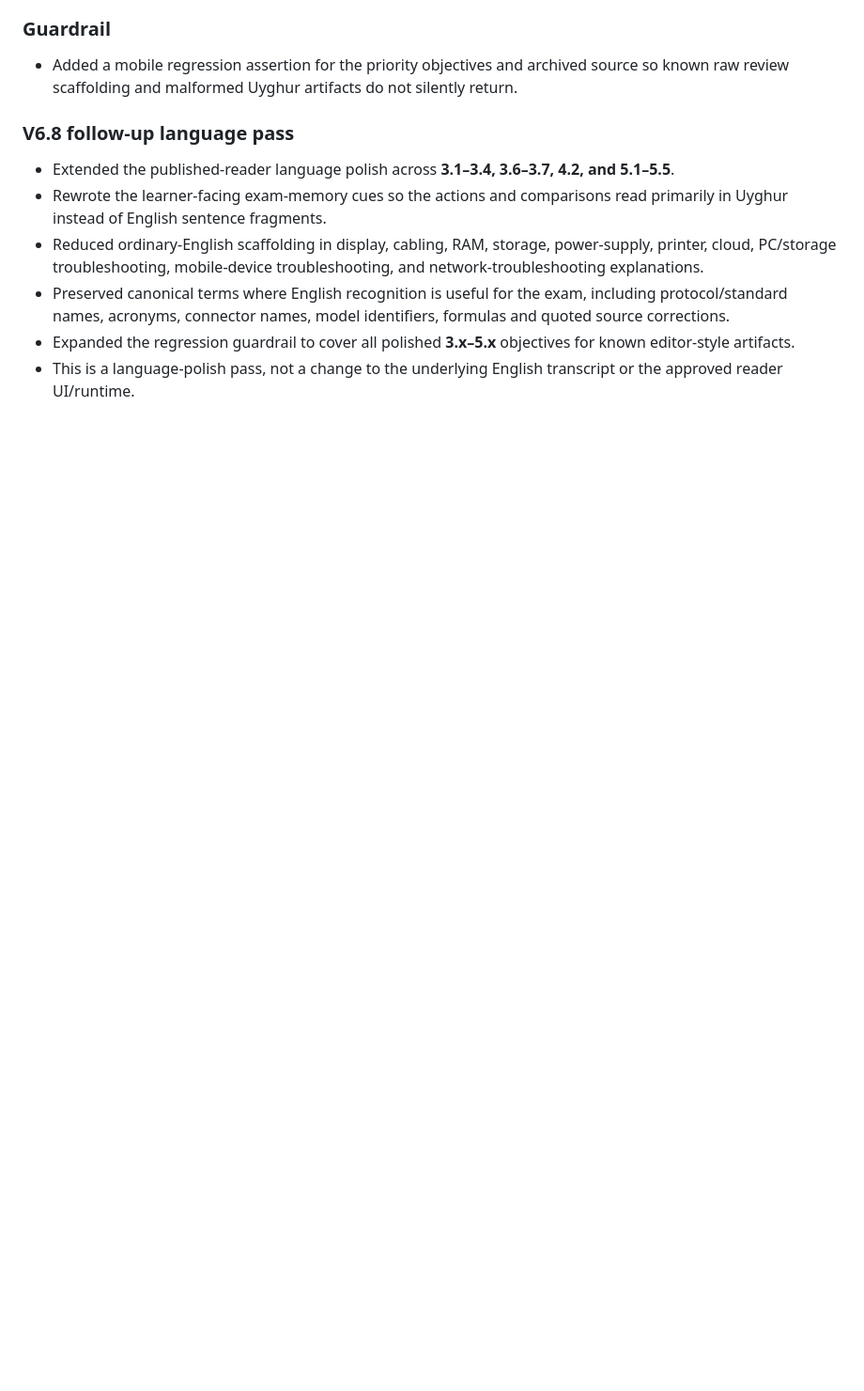
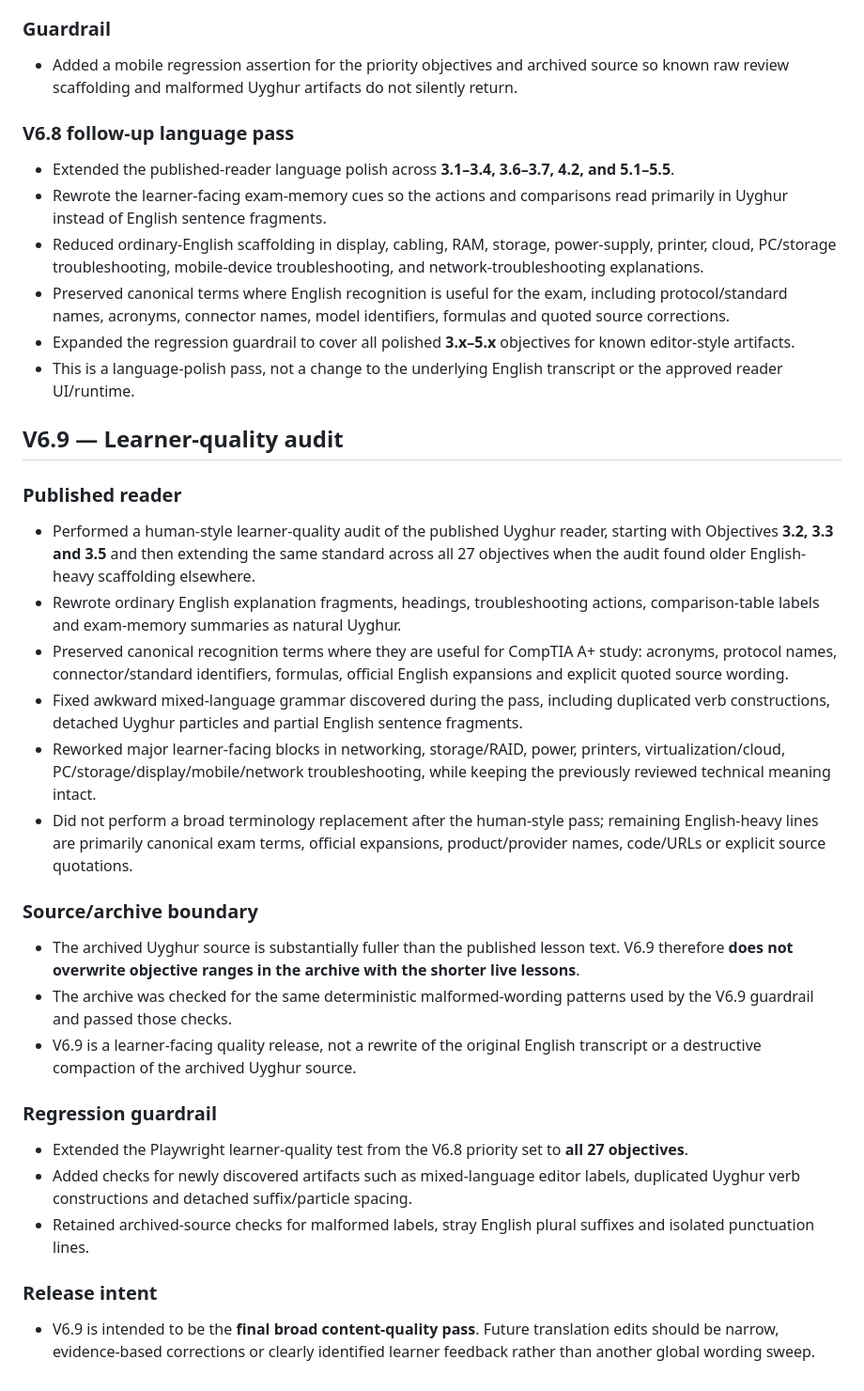
Before and after one commit to estul26/comptia_a_core_1, a Markdown page: TRANSLATION_AUDIT.md, the part around the change. Shown at 94% size. Drawn GitHub-style; blank space fills up the shorter version.

Commit message:
V6.9: record learner-quality audit

```diff
--- a/TRANSLATION_AUDIT.md
+++ b/TRANSLATION_AUDIT.md
@@ -1088,3 +1088,26 @@ Each objective should be checked for:
 - Preserved canonical terms where English recognition is useful for the exam, including protocol/standard names, acronyms, connector names, model identifiers, formulas and quoted source corrections.
 - Expanded the regression guardrail to cover all polished **3.x–5.x** objectives for known editor-style artifacts.
 - This is a language-polish pass, not a change to the underlying English transcript or the approved reader UI/runtime.
+
+## V6.9 — Learner-quality audit
+
+### Published reader
+- Performed a human-style learner-quality audit of the published Uyghur reader, starting with Objectives **3.2, 3.3 and 3.5** and then extending the same standard across all 27 objectives when the audit found older English-heavy scaffolding elsewhere.
+- Rewrote ordinary English explanation fragments, headings, troubleshooting actions, comparison-table labels and exam-memory summaries as natural Uyghur.
+- Preserved canonical recognition terms where they are useful for CompTIA A+ study: acronyms, protocol names, connector/standard identifiers, formulas, official English expansions and explicit quoted source wording.
+- Fixed awkward mixed-language grammar discovered during the pass, including duplicated verb constructions, detached Uyghur particles and partial English sentence fragments.
+- Reworked major learner-facing blocks in networking, storage/RAID, power, printers, virtualization/cloud, PC/storage/display/mobile/network troubleshooting, while keeping the previously reviewed technical meaning intact.
+- Did not perform a broad terminology replacement after the human-style pass; remaining English-heavy lines are primarily canonical exam terms, official expansions, product/provider names, code/URLs or explicit source quotations.
+
+### Source/archive boundary
+- The archived Uyghur source is substantially fuller than the published lesson text. V6.9 therefore **does not overwrite objective ranges in the archive with the shorter live lessons**.
+- The archive was checked for the same deterministic malformed-wording patterns used by the V6.9 guardrail and passed those checks.
+- V6.9 is a learner-facing quality release, not a rewrite of the original English transcript or a destructive compaction of the archived Uyghur source.
+
+### Regression guardrail
+- Extended the Playwright learner-quality test from the V6.8 priority set to **all 27 objectives**.
+- Added checks for newly discovered artifacts such as mixed-language editor labels, duplicated Uyghur verb constructions and detached suffix/particle spacing.
+- Retained archived-source checks for malformed labels, stray English plural suffixes and isolated punctuation lines.
+
+### Release intent
+- V6.9 is intended to be the **final broad content-quality pass**. Future translation edits should be narrow, evidence-based corrections or clearly identified learner feedback rather than another global wording sweep.
```
